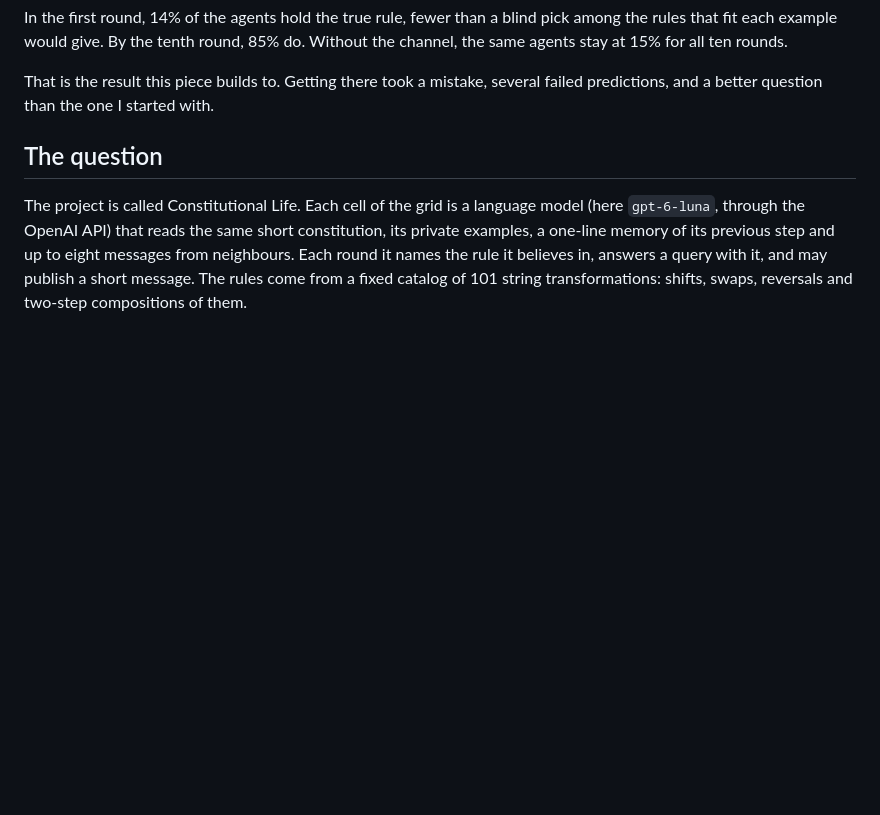
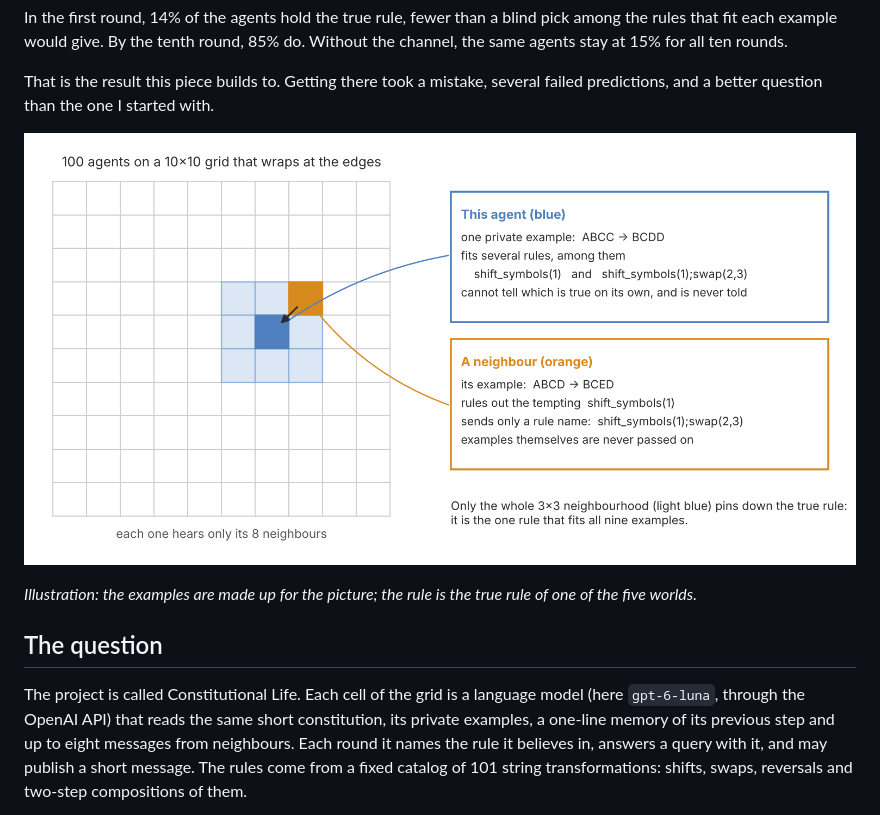
Before and after one commit to corba777/luna_life, a Markdown page: article/what_none_of_them_knew.md, the part around the change. Drawn GitHub-style; pictures changed too: article/assets/fig_world_schematic.png (added); blank space fills up the shorter version.

```diff
--- a/article/what_none_of_them_knew.md
+++ b/article/what_none_of_them_knew.md
@@ -18,6 +18,10 @@ tenth round, 85% do. Without the channel, the same agents stay at 15% for all te
 
 That is the result this piece builds to. Getting there took a mistake, several failed predictions,
 and a better question than the one I started with.
+
+![A 10×10 grid of agents; one 3×3 neighbourhood highlighted; a blue cell whose example fits two rules and an orange neighbour whose example rules one out and sends only the rule name.](assets/fig_world_schematic.png)
+
+*Illustration: the examples are made up for the picture; the rule is the true rule of one of the five worlds.*
 
 ## The question
 
```
Also changed, not shown: README.md (+6 -1 lines), docs/assets/fig_world_schematic.png (added), 1 other file.
